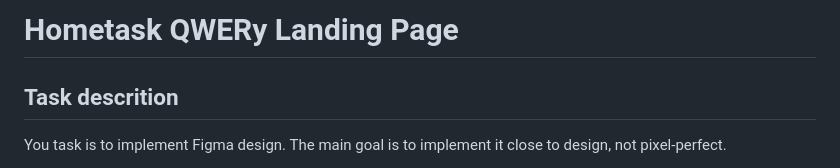
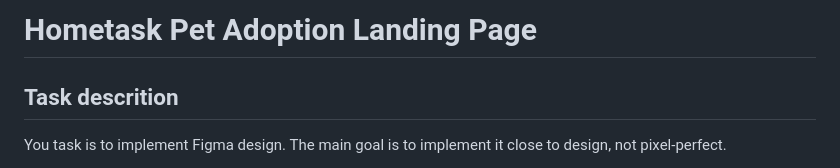
Before and after one commit to kulick23/esde-intro-to-web-dev-tasks, a Markdown page: packages/hometask-pet/README.md, the part around the change. GitHub-like rendering.

Commit message:
fix(ESDU-02): fix title in README.md

```diff
--- a/packages/hometask-pet/README.md
+++ b/packages/hometask-pet/README.md
@@ -1,4 +1,4 @@
-# Hometask QWERy Landing Page
+# Hometask Pet Adoption Landing Page
 
 ## Task descrition
 
```
